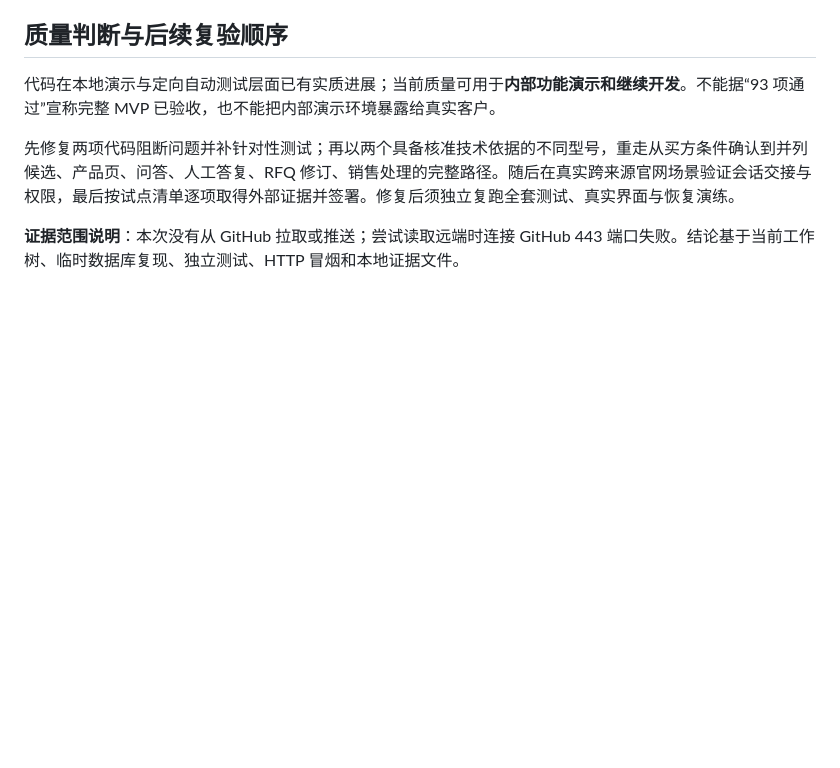
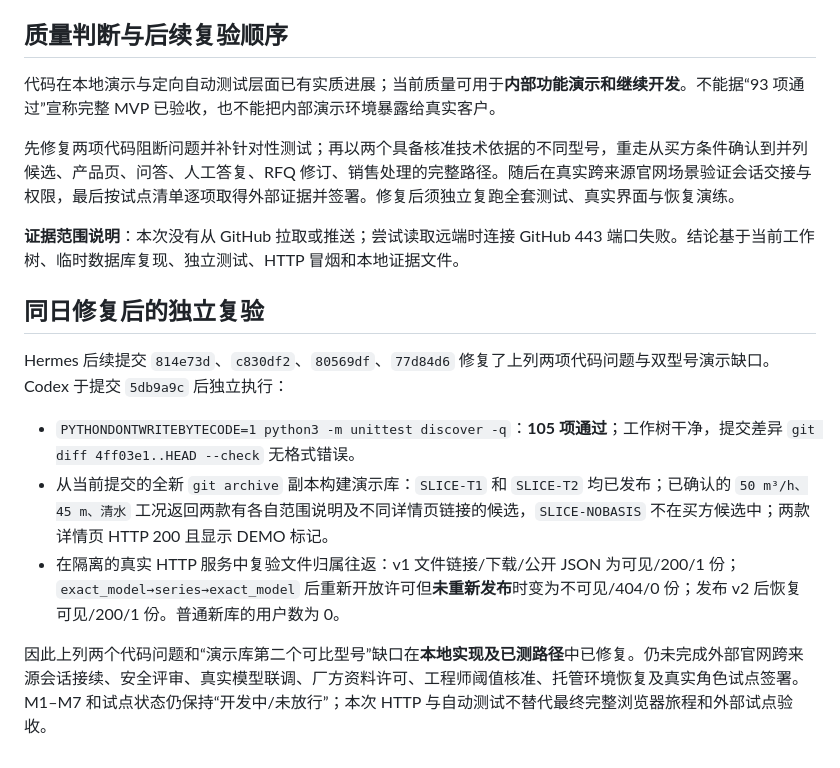
Before and after one commit to JiahaoShang/blinking-CB-water-pump-saas, a Markdown page: docs/独立审计-2026-10-03.md, the part around the change. GitHub-like rendering; blank space fills up the shorter version.

Commit message:
docs(audit): verify scope fixes and comparable demo models

```diff
--- a/docs/独立审计-2026-10-03.md
+++ b/docs/独立审计-2026-10-03.md
@@ -28,3 +28,13 @@
 先修复两项代码阻断问题并补针对性测试；再以两个具备核准技术依据的不同型号，重走从买方条件确认到并列候选、产品页、问答、人工答复、RFQ 修订、销售处理的完整路径。随后在真实跨来源官网场景验证会话交接与权限，最后按试点清单逐项取得外部证据并签署。修复后须独立复跑全套测试、真实界面与恢复演练。
 
 **证据范围说明**：本次没有从 GitHub 拉取或推送；尝试读取远端时连接 GitHub 443 端口失败。结论基于当前工作树、临时数据库复现、独立测试、HTTP 冒烟和本地证据文件。
+
+## 同日修复后的独立复验
+
+Hermes 后续提交 `814e73d`、`c830df2`、`80569df`、`77d84d6` 修复了上列两项代码问题与双型号演示缺口。Codex 于提交 `5db9a9c` 后独立执行：
+
+- `PYTHONDONTWRITEBYTECODE=1 python3 -m unittest discover -q`：**105 项通过**；工作树干净，提交差异 `git diff 4ff03e1..HEAD --check` 无格式错误。
+- 从当前提交的全新 `git archive` 副本构建演示库：`SLICE-T1` 和 `SLICE-T2` 均已发布；已确认的 `50 m³/h、45 m、清水` 工况返回两款有各自范围说明及不同详情页链接的候选，`SLICE-NOBASIS` 不在买方候选中；两款详情页 HTTP 200 且显示 DEMO 标记。
+- 在隔离的真实 HTTP 服务中复验文件归属往返：v1 文件链接/下载/公开 JSON 为可见/200/1 份；`exact_model→series→exact_model` 后重新开放许可但**未重新发布**时变为不可见/404/0 份；发布 v2 后恢复可见/200/1 份。普通新库的用户数为 0。
+
+因此上列两个代码问题和“演示库第二个可比型号”缺口在**本地实现及已测路径**中已修复。仍未完成外部官网跨来源会话接续、安全评审、真实模型联调、厂方资料许可、工程师阈值核准、托管环境恢复及真实角色试点签署。M1–M7 和试点状态仍保持“开发中/未放行”；本次 HTTP 与自动测试不替代最终完整浏览器旅程和外部试点验收。
```
Also changed, not shown: docs/开发状态与变更记录.md (+5 -3 lines).
